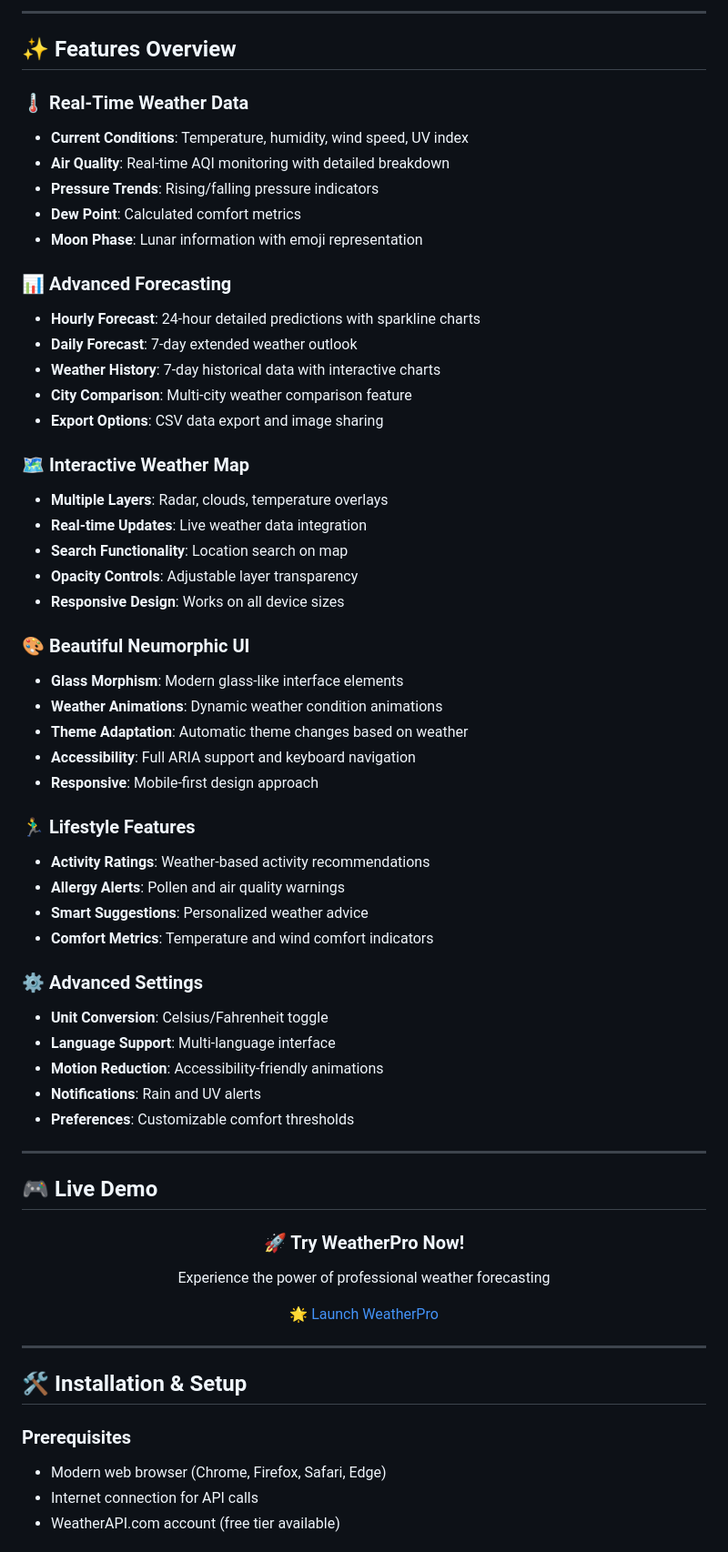
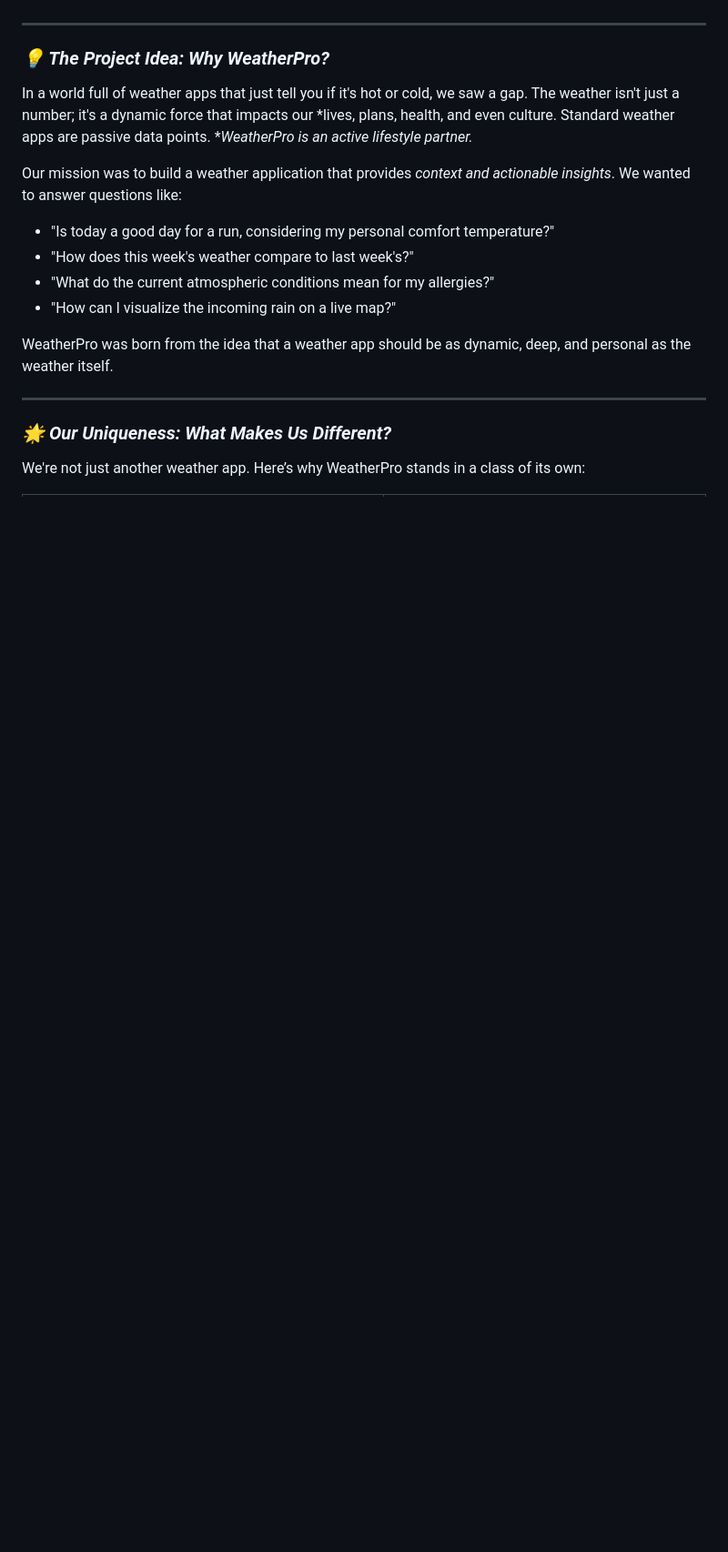
Before and after one commit to CreativeSpace27/WeatherPro, a Markdown page: README.md, the part around the change printed below. Shown: that part at 91% size. Drawn GitHub-style; blank space fills up the shorter version.

```diff
--- a/README.md
+++ b/README.md
@@ -32,76 +20,24 @@
 </div>
-
----
-
-## ✨ Features Overview
-
-<div style="display: grid; grid-template-columns: repeat(auto-fit, minmax(300px, 1fr)); gap: 20px; margin: 30px 0;">
-
-### 🌡️ **Real-Time Weather Data**
-- **Current Conditions**: Temperature, humidity, wind speed, UV index
-- **Air Quality**: Real-time AQI monitoring with detailed breakdown
-- **Pressure Trends**: Rising/falling pressure indicators
-- **Dew Point**: Calculated comfort metrics
-- **Moon Phase**: Lunar information with emoji representation
-
-### 📊 **Advanced Forecasting**
-- **Hourly Forecast**: 24-hour detailed predictions with sparkline charts
-- **Daily Forecast**: 7-day extended weather outlook
-- **Weather History**: 7-day historical data with interactive charts
-- **City Comparison**: Multi-city weather comparison feature
-- **Export Options**: CSV data export and image sharing
-
-### 🗺️ **Interactive Weather Map**
-- **Multiple Layers**: Radar, clouds, temperature overlays
-- **Real-time Updates**: Live weather data integration
-- **Search Functionality**: Location search on map
-- **Opacity Controls**: Adjustable layer transparency
-- **Responsive Design**: Works on all device sizes
-
-### 🎨 **Beautiful Neumorphic UI**
-- **Glass Morphism**: Modern glass-like interface elements
-- **Weather Animations**: Dynamic weather condition animations
-- **Theme Adaptation**: Automatic theme changes based on weather
-- **Accessibility**: Full ARIA support and keyboard navigation
-- **Responsive**: Mobile-first design approach
-
-### 🏃‍♂️ **Lifestyle Features**
-- **Activity Ratings**: Weather-based activity recommendations
-- **Allergy Alerts**: Pollen and air quality warnings
-- **Smart Suggestions**: Personalized weather advice
-- **Comfort Metrics**: Temperature and wind comfort indicators
-
-### ⚙️ **Advanced Settings**
-- **Unit Conversion**: Celsius/Fahrenheit toggle
-- **Language Support**: Multi-language interface
-- **Motion Reduction**: Accessibility-friendly animations
-- **Notifications**: Rain and UV alerts
-- **Preferences**: Customizable comfort thresholds
 
 </div>
 
 ---
 
-## 🎮 Live Demo
+### *💡 The Project Idea: Why WeatherPro?*
 
-<div align="center" style="margin: 40px 0;">
-  <div style="background: linear-gradient(135deg, #0f2027, #203a43, #2c5364); padding: 30px; border-radius: 20px; box-shadow: 0 20px 40px rgba(0,0,0,0.3);">
-    <h3 style="color: #00c6ff; margin-bottom: 20px;">🚀 Try WeatherPro Now!</h3>
-    <p style="color: #f0f2f5; margin-bottom: 25px;">Experience the power of professional weather forecasting</p>
-    <a href="https://your-demo-link.com" target="_blank" style="text-decoration: none;">
-      <button style="background: linear-gradient(135deg, #00c6ff, #0072ff); color: white; border: none; padding: 15px 30px; border-radius: 30px; cursor: pointer; font-weight: bold; font-size: 16px; transition: all 0.3s ease; box-shadow: 0 10px 20px rgba(0,198,255,0.3);">
-        🌟 Launch WeatherPro
-      </button>
-    </a>
-  </div>
-</div>
+In a world full of weather apps that just tell you if it's hot or cold, we saw a gap. The weather isn't just a number; it's a dynamic force that impacts our *lives, plans, health, and even culture. Standard weather apps are passive data points. **WeatherPro is an active lifestyle partner.*
+
+Our mission was to build a weather application that provides *context and actionable insights*. We wanted to answer questions like:
+* "Is today a good day for a run, considering my personal comfort temperature?"
+* "How does this week's weather compare to last week's?"
+* "What do the current atmospheric conditions mean for my allergies?"
+* "How can I visualize the incoming rain on a live map?"
+
+WeatherPro was born from the idea that a weather app should be as dynamic, deep, and personal as the weather itself.
 
 ---
 
-## 🛠️ Installation & Setup
+### *🌟 Our Uniqueness: What Makes Us Different?*
 
-### Prerequisites
-- Modern web browser (Chrome, Firefox, Safari, Edge)
-- Internet connection for API calls
-- WeatherAPI.com account (free tier available)
+We're not just another weather app. Here’s why WeatherPro stands in a class of its own:
 
```
Also changed, not shown: other parts of README.md (+84 -190 lines).
